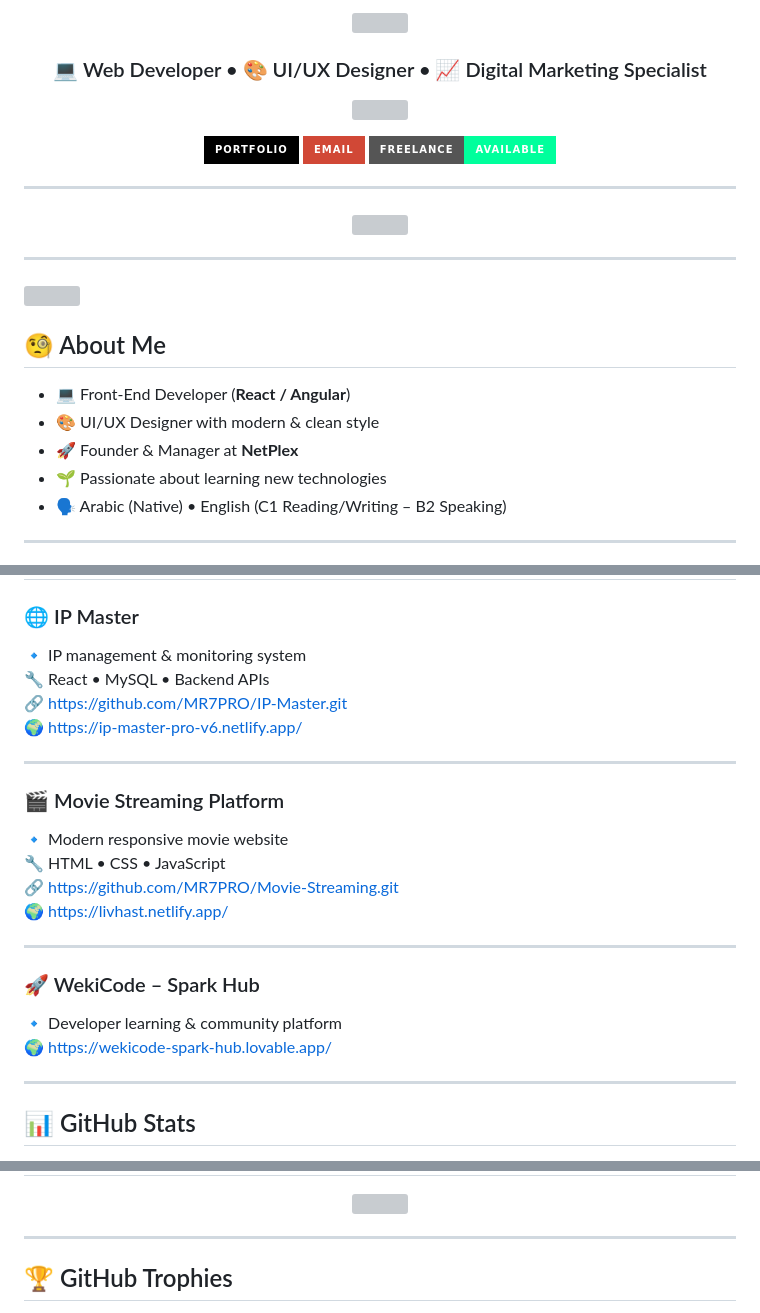
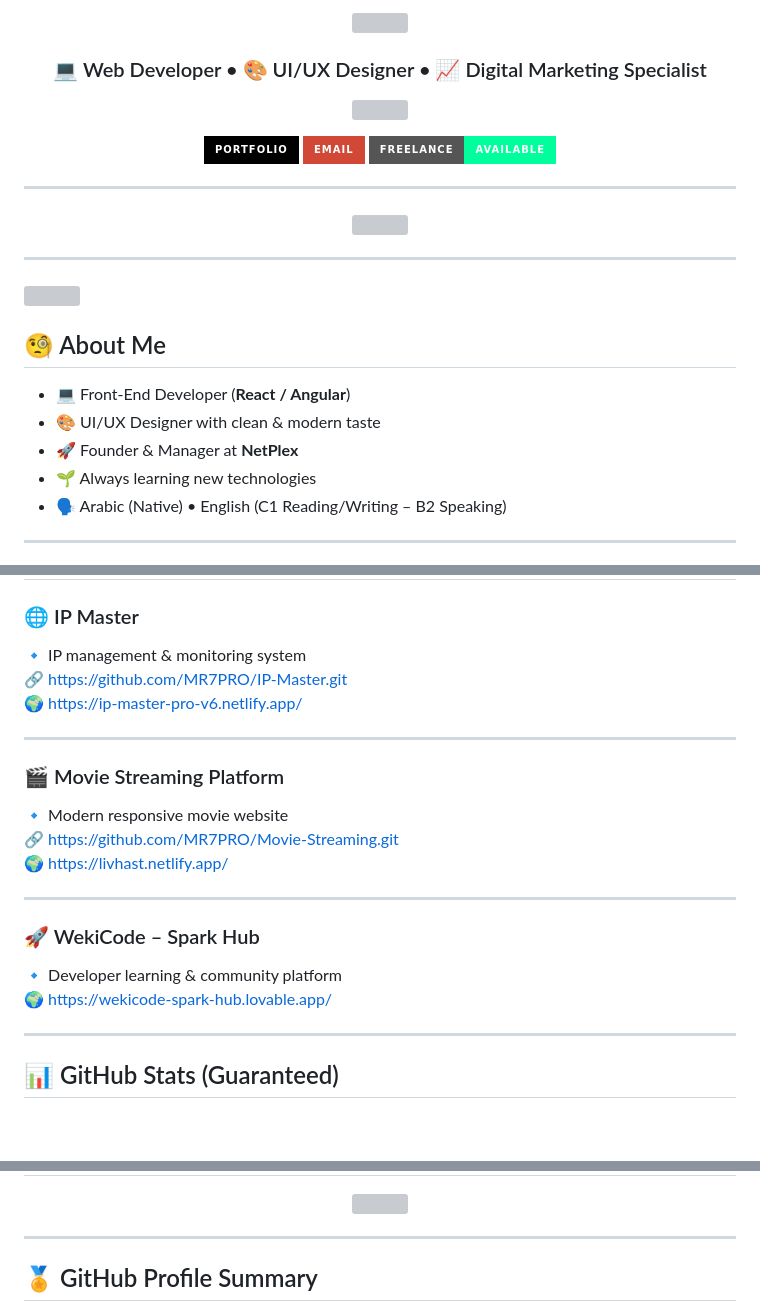
Before and after one commit to MR7PRO/MR7PRO, a Markdown page: README.md, 3 parts joined by grey strips. GitHub-like rendering; badges without logos; blank space fills up the shorter version; grey boxes are pictures that could not be loaded.

```diff
--- a/README.md
+++ b/README.md
@@ -1,6 +1,6 @@
 <!-- =========================
      MR7PRO | GitHub Profile
-     CLEAN PRO VERSION
+     STABLE PRO VERSION
      ========================= -->
 
 <p align="center">
@@ -12,7 +12,7 @@
 </h3>
 
 <p align="center">
-  <img src="https://komarev.com/ghpvc/?username=MR7PRO&label=Profile%20Views&color=00f5ff&style=flat" />
+  <img src="https://komarev.com/ghpvc/?username=MR7PRO&label=Profile%20Views&color=00f5ff&style=flat"/>
 </p>
 
 <p align="center">
@@ -28,7 +28,7 @@
 ---
 
 <p align="center">
-  <img src="https://readme-typing-svg.demolab.com?font=Fira+Code&size=18&pause=1000&center=true&vCenter=true&width=650&lines=Web+Developer+from+Palestine;React+%7C+Angular+%7C+UI%2FUX;Clean+Code+%26+Modern+Design;Always+Learning+New+Technologies" />
+  <img src="https://readme-typing-svg.demolab.com?font=Fira+Code&size=18&pause=1000&center=true&vCenter=true&width=650&lines=Web+Developer+from+Palestine;React+%7C+Angular+%7C+UI%2FUX;Clean+Code+%26+Modern+Design;Always+Learning+New+Technologies"/>
 </p>
 
 ---
@@ -37,9 +37,9 @@
 
 ## 🧐 About Me
 - 💻 Front-End Developer (**React / Angular**)
-- 🎨 UI/UX Designer with modern & clean style
+- 🎨 UI/UX Designer with clean & modern taste
 - 🚀 Founder & Manager at **NetPlex**
-- 🌱 Passionate about learning new technologies
+- 🌱 Always learning new technologies
 - 🗣️ Arabic (Native) • English (C1 Reading/Writing – B2 Speaking)
 
 ---
@@ -81,7 +71,6 @@ Islamic University of Gaza – North Branch
 
 ### 🌐 IP Master
 🔹 IP management & monitoring system
-🔧 React • MySQL • Backend APIs
 🔗 https://github.com/MR7PRO/IP-Master.git
 🌍 https://ip-master-pro-v6.netlify.app/
 
@@ -89,7 +78,6 @@ Islamic University of Gaza – North Branch
 
 ### 🎬 Movie Streaming Platform
 🔹 Modern responsive movie website
-🔧 HTML • CSS • JavaScript
 🔗 https://github.com/MR7PRO/Movie-Streaming.git
 🌍 https://livhast.netlify.app/
 
@@ -101,6 +89,6 @@ Islamic University of Gaza – North Branch
 
 ---
 
-## 📊 GitHub Stats
+## 📊 GitHub Stats (Guaranteed)
 
 <p align="center">
@@ -125,6 +109,6 @@ Islamic University of Gaza – North Branch
 
 ---
 
-## 🏆 GitHub Trophies
+## 🏅 GitHub Profile Summary
 
 <p align="center">
```
Also changed, not shown: other parts of README.md (+5 -21 lines).
